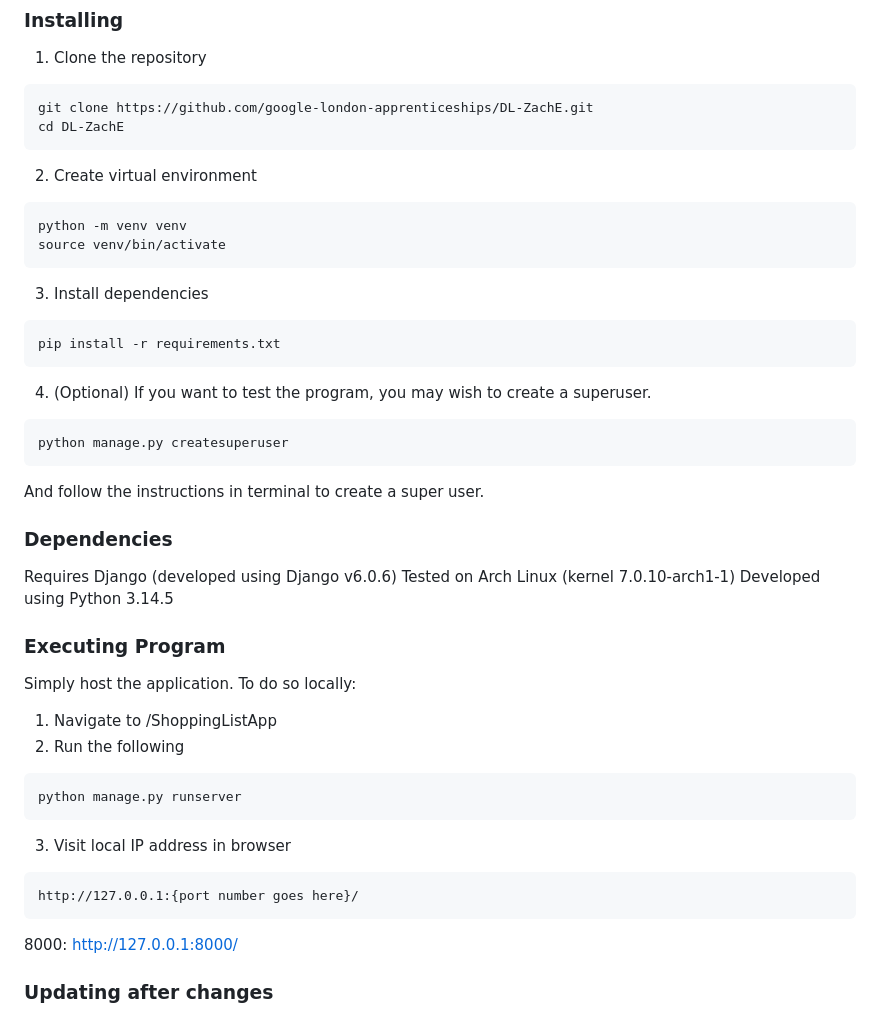
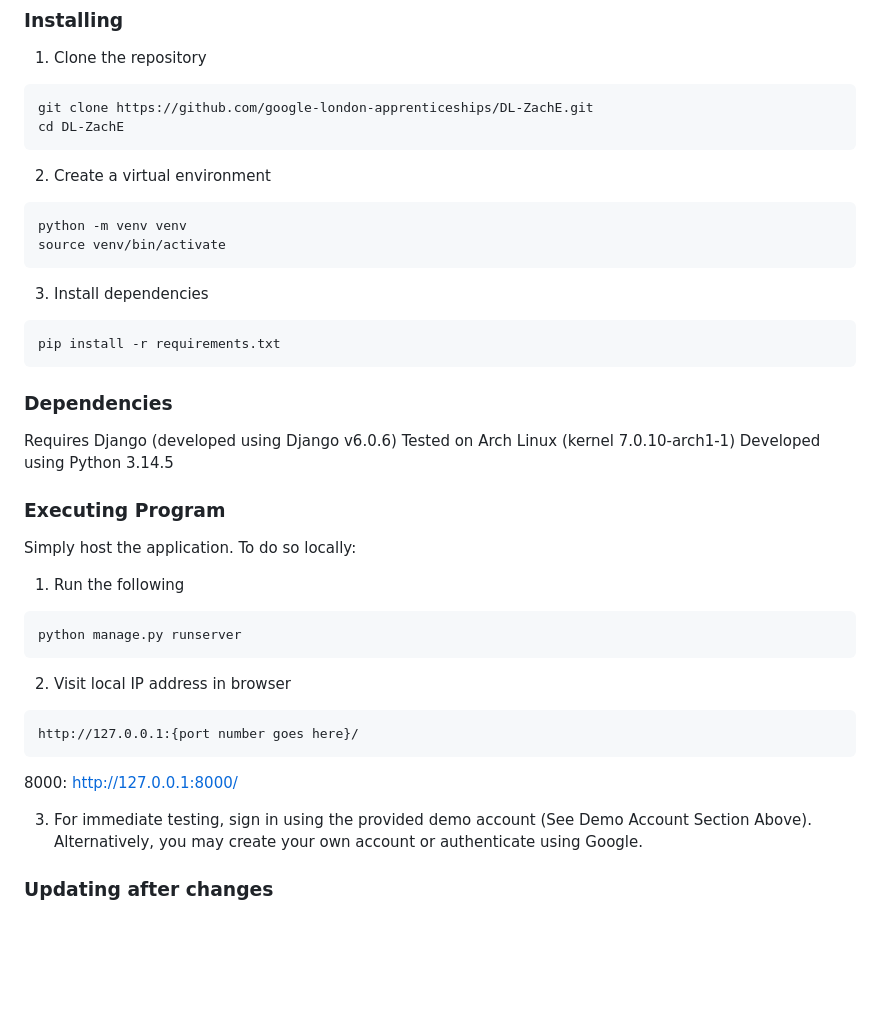
Before and after one commit to zachdavid1/ShoppingListApp, a Markdown page: README.md, the part around the change. Drawn GitHub-style; blank space fills up the shorter version.

````diff
--- a/README.md
+++ b/README.md
@@ -33,7 +33,7 @@ django-colorfield>=0.14
 git clone https://github.com/google-london-apprenticeships/DL-ZachE.git
 cd DL-ZachE
 ```
-2. Create virtual environment
+2. Create a virtual environment
 ```
 python -m venv venv
 source venv/bin/activate
@@ -44,14 +44,6 @@ source venv/bin/activate
 pip install -r requirements.txt
 ```
 
-4. (Optional) If you want to test the program, you may wish to create a superuser.
-
-```
-python manage.py createsuperuser
-```
-And follow the instructions in terminal to create a super user.
-
-
 ### Dependencies
 Requires Django (developed using Django v6.0.6)
 Tested on Arch Linux (kernel 7.0.10-arch1-1)
@@ -59,18 +51,19 @@ Developed using Python 3.14.5
 
 ### Executing Program
 Simply host the application. To do so locally:
-1. Navigate to /ShoppingListApp
-2. Run the following
+1. Run the following
 
 ```
 python manage.py runserver
 ```
 
-3. Visit local IP address in browser
+2. Visit local IP address in browser
 ```
 http://127.0.0.1:{port number goes here}/
 ```
 8000: http://127.0.0.1:8000/
+
+3. For immediate testing, sign in using the provided demo account (See Demo Account Section Above). Alternatively, you may create your own account or authenticate using Google.
 
 ### Updating after changes
 
````
